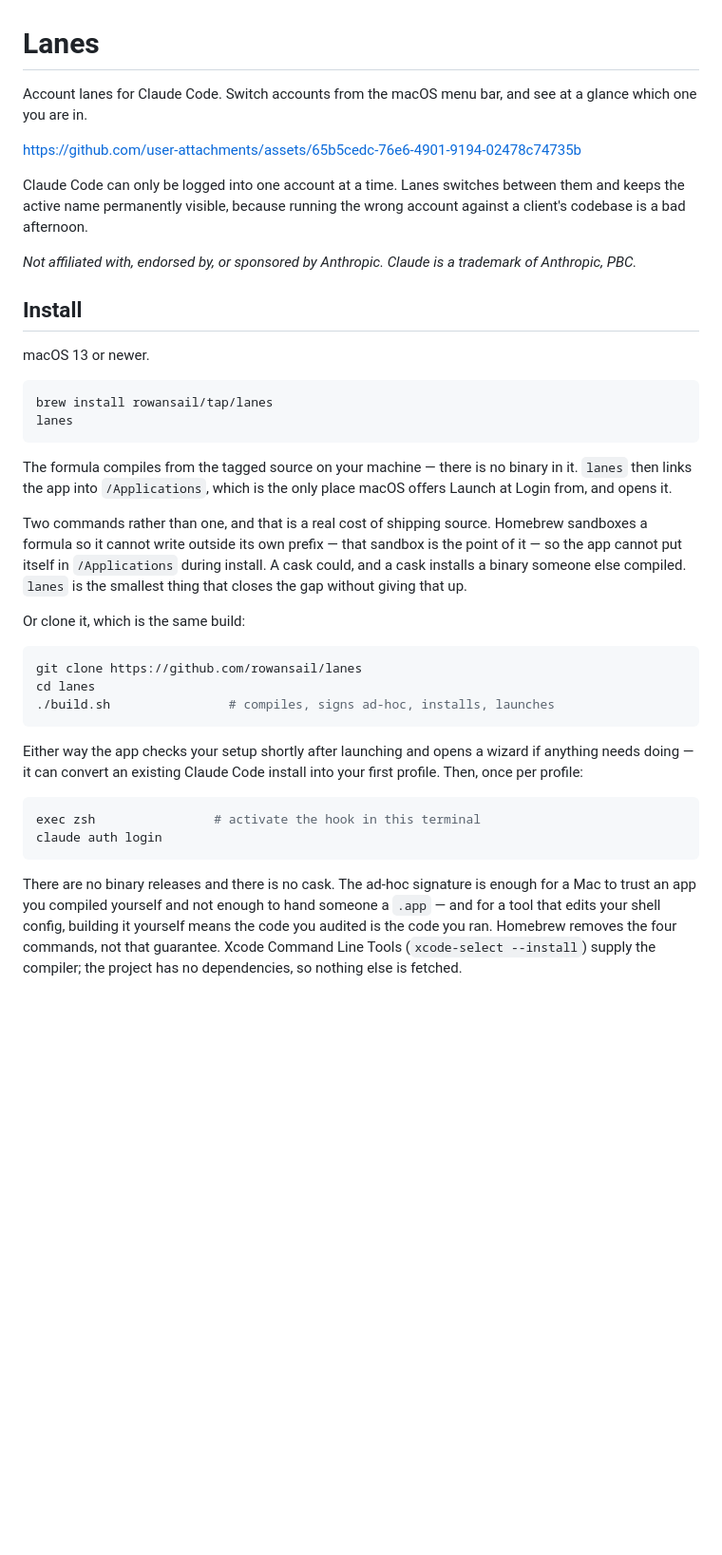
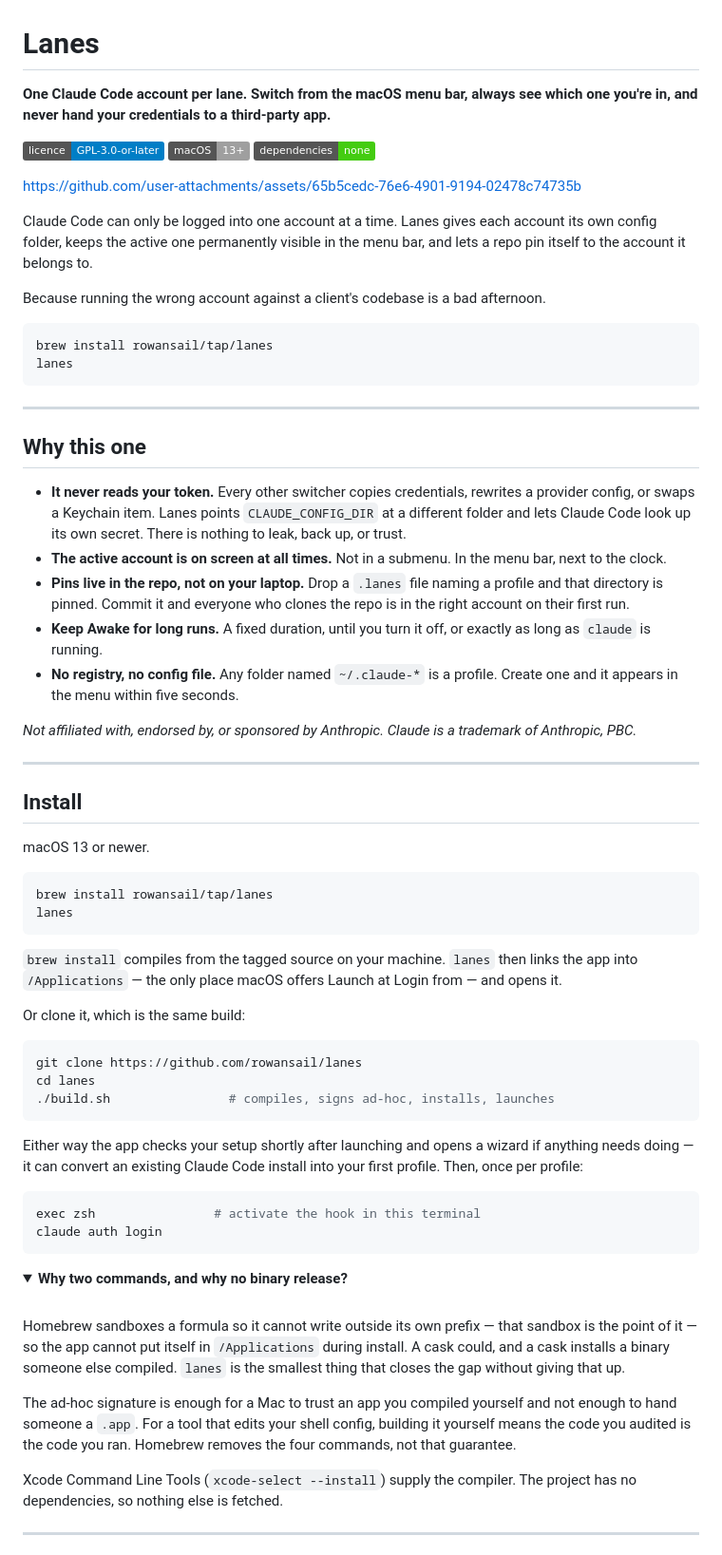
Before and after one commit to rowansail/lanes, a Markdown page: README.md, the part around one of its changes. Shown at 95% size. GitHub-like rendering; folded sections open; badges without logos; blank space fills up the shorter version.

Commit message:
Revise README for clarity and detail
Updated README to clarify functionality and installation instructions for Lanes, emphasizing security and user experience improvements.

````diff
--- a/README.md
+++ b/README.md
@@ -1,25 +1,43 @@
 # Lanes
 
-Account lanes for Claude Code. Switch accounts from the macOS menu bar, and see at
-a glance which one you are in.
+**One Claude Code account per lane. Switch from the macOS menu bar, always see which one you're in, and never hand your credentials to a third-party app.**
+
+[![Licence: GPL-3.0-or-later](https://img.shields.io/badge/licence-GPL--3.0--or--later-blue)](LICENSE)
+![Platform: macOS 13+](https://img.shields.io/badge/macOS-13%2B-lightgrey)
+![Dependencies: none](https://img.shields.io/badge/dependencies-none-brightgreen)
 
 <!--
   The twenty-second loop goes here, the moment docs/demo/record.sh has been used
   to record one: the menu bar says Work, you cd into a pinned repo, run claude,
   and it comes up on acme anyway. Uncomment the line below when the file exists —
   docs/demo/README.md has the framing, the beats and the ffmpeg invocation.
-
   ![Pinning a directory, then running claude in it and landing in that account](docs/img/demo.gif)
 -->
 
 https://github.com/user-attachments/assets/65b5cedc-76e6-4901-9194-02478c74735b
 
-Claude Code can only be logged into one account at a time. Lanes switches between
-them and keeps the active name permanently visible, because running the wrong
-account against a client's codebase is a bad afternoon.
+Claude Code can only be logged into one account at a time. Lanes gives each account its own config folder, keeps the active one permanently visible in the menu bar, and lets a repo pin itself to the account it belongs to.
 
-*Not affiliated with, endorsed by, or sponsored by Anthropic. Claude is a trademark
-of Anthropic, PBC.*
+Because running the wrong account against a client's codebase is a bad afternoon.
+
+```bash
+brew install rowansail/tap/lanes
+lanes
+```
+
+---
+
+## Why this one
+
+- **It never reads your token.** Every other switcher copies credentials, rewrites a provider config, or swaps a Keychain item. Lanes points `CLAUDE_CONFIG_DIR` at a different folder and lets Claude Code look up its own secret. There is nothing to leak, back up, or trust.
+- **The active account is on screen at all times.** Not in a submenu. In the menu bar, next to the clock.
+- **Pins live in the repo, not on your laptop.** Drop a `.lanes` file naming a profile and that directory is pinned. Commit it and everyone who clones the repo is in the right account on their first run.
+- **Keep Awake for long runs.** A fixed duration, until you turn it off, or exactly as long as `claude` is running.
+- **No registry, no config file.** Any folder named `~/.claude-*` is a profile. Create one and it appears in the menu within five seconds.
+
+*Not affiliated with, endorsed by, or sponsored by Anthropic. Claude is a trademark of Anthropic, PBC.*
+
+---
 
 ## Install
 
@@ -30,15 +48,7 @@ brew install rowansail/tap/lanes
 lanes
 ```
 
-The formula compiles from the tagged source on your machine — there is no binary
-in it. `lanes` then links the app into `/Applications`, which is the only place
-macOS offers Launch at Login from, and opens it.
-
-Two commands rather than one, and that is a real cost of shipping source. Homebrew
-sandboxes a formula so it cannot write outside its own prefix — that sandbox is the
-point of it — so the app cannot put itself in `/Applications` during install. A
-cask could, and a cask installs a binary someone else compiled. `lanes` is the
-smallest thing that closes the gap without giving that up.
+`brew install` compiles from the tagged source on your machine. `lanes` then links the app into `/Applications` — the only place macOS offers Launch at Login from — and opens it.
 
 Or clone it, which is the same build:
 
@@ -48,18 +58,25 @@ cd lanes
 ./build.sh                # compiles, signs ad-hoc, installs, launches
 ```
 
-Either way the app checks your setup shortly after launching and opens a wizard if
-anything needs doing — it can convert an existing Claude Code install into your
-first profile. Then, once per profile:
+Either way the app checks your setup shortly after launching and opens a wizard if anything needs doing — it can convert an existing Claude Code install into your first profile. Then, once per profile:
 
 ```bash
 exec zsh                # activate the hook in this terminal
 claude auth login
 ```
 
-There are no binary releases and there is no cask. The ad-hoc signature is enough
-for a Mac to trust an app you compiled yourself and not enough to hand someone a
-`.app` — and for a tool that edits your shell config, building it yourself means
-the code you audited is the code you ran. Homebrew removes the four commands, not
-that guarantee. Xcode Command Line Tools (`xcode-select --install`) supply the
-compiler; the project has no dependencies, so nothing else is fetched.
+<details>
+<summary><b>Why two commands, and why no binary release?</b></summary>
+
+<br>
+
+Homebrew sandboxes a formula so it cannot write outside its own prefix — that sandbox is the point of it — so the app cannot put itself in `/Applications` during install. A cask could, and a cask installs a binary someone else compiled. `lanes` is the smallest thing that closes the gap without giving that up.
+
+The ad-hoc signature is enough for a Mac to trust an app you compiled yourself and not enough to hand someone a `.app`. For a tool that edits your shell config, building it yourself means the code you audited is the code you ran. Homebrew removes the four commands, not that guarantee.
+
+Xcode Command Line Tools (`xcode-select --install`) supply the compiler. The project has no dependencies, so nothing else is fetched.
+
+</details>
+
+---
+
````
Also changed, not shown: other parts of README.md (+88 -113 lines).
